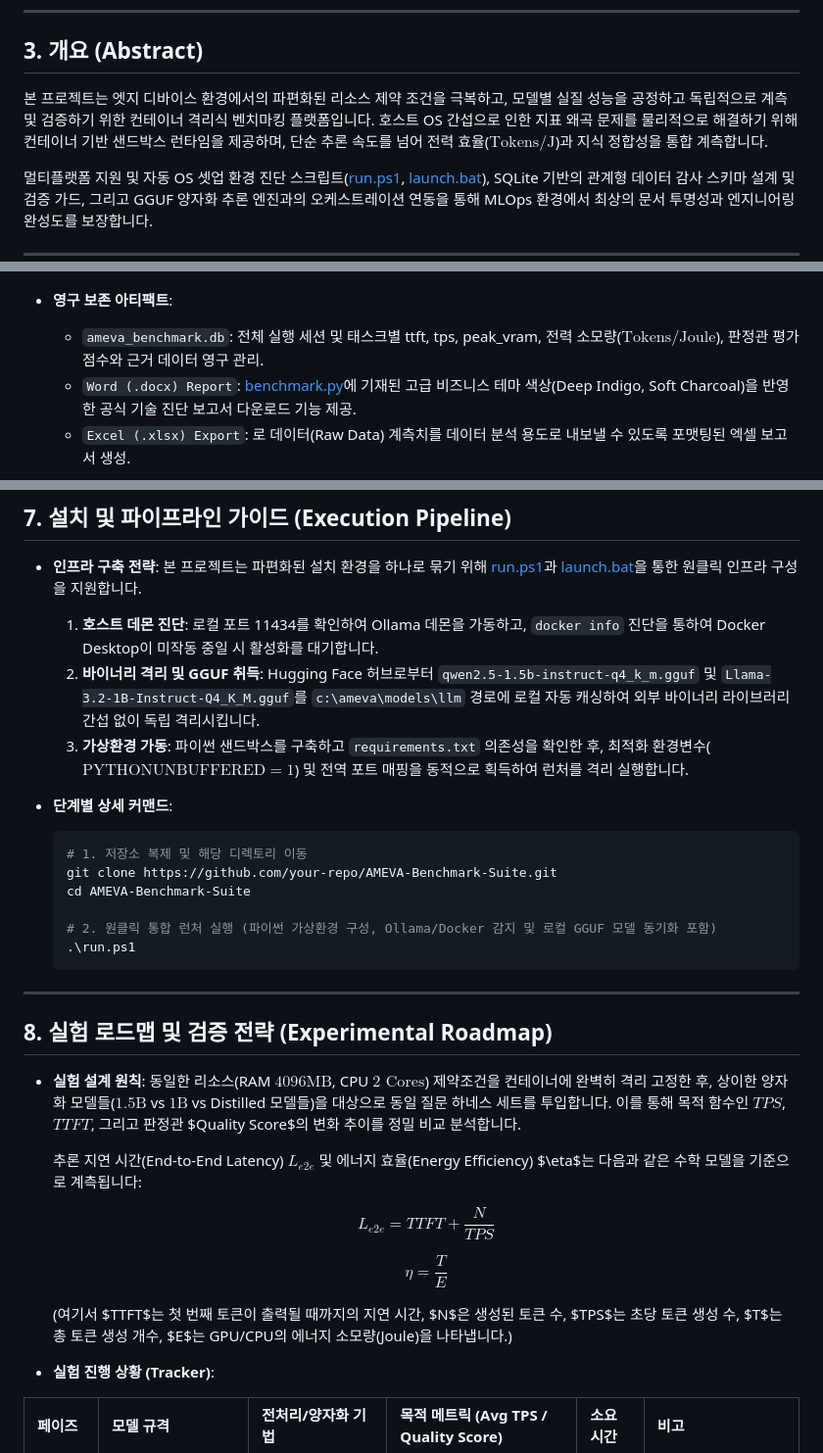
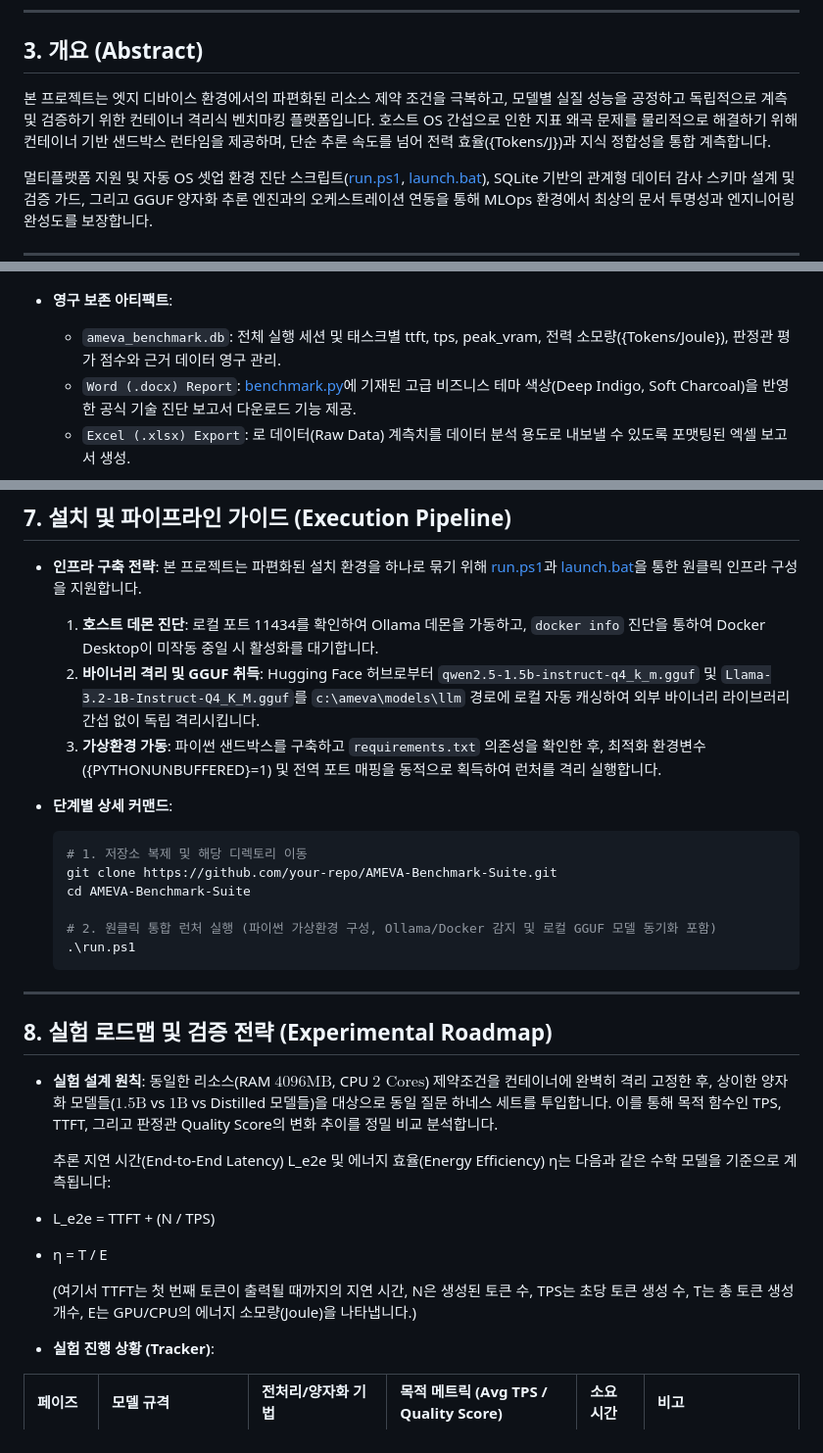
Before and after one commit to uno-km/AMEVA-Benchmark-Suite, a Markdown page: README.md, 3 parts joined by grey strips. Shown at 98% size. Rendered like a GitHub page.

Commit message:
docs: fix math formulas in README.md to plain text format

```diff
--- a/README.md
+++ b/README.md
@@ -23,7 +23,7 @@
 
 ## 3. 개요 (Abstract)
 
-본 프로젝트는 엣지 디바이스 환경에서의 파편화된 리소스 제약 조건을 극복하고, 모델별 실질 성능을 공정하고 독립적으로 계측 및 검증하기 위한 컨테이너 격리식 벤치마킹 플랫폼입니다. 호스트 OS 간섭으로 인한 지표 왜곡 문제를 물리적으로 해결하기 위해 컨테이너 기반 샌드박스 런타임을 제공하며, 단순 추론 속도를 넘어 전력 효율($\text{Tokens/J}$)과 지식 정합성을 통합 계측합니다.
+본 프로젝트는 엣지 디바이스 환경에서의 파편화된 리소스 제약 조건을 극복하고, 모델별 실질 성능을 공정하고 독립적으로 계측 및 검증하기 위한 컨테이너 격리식 벤치마킹 플랫폼입니다. 호스트 OS 간섭으로 인한 지표 왜곡 문제를 물리적으로 해결하기 위해 컨테이너 기반 샌드박스 런타임을 제공하며, 단순 추론 속도를 넘어 전력 효율({Tokens/J})과 지식 정합성을 통합 계측합니다.
 
 멀티플랫폼 지원 및 자동 OS 셋업 환경 진단 스크립트([run.ps1](file:///c:/Users/ATSAdmin/Documents/UNO/small_prj/AMEVA-Benchmark-Suite/run.ps1), [launch.bat](file:///c:/Users/ATSAdmin/Documents/UNO/small_prj/AMEVA-Benchmark-Suite/launch.bat)), SQLite 기반의 관계형 데이터 감사 스키마 설계 및 검증 가드, 그리고 GGUF 양자화 추론 엔진과의 오케스트레이션 연동을 통해 MLOps 환경에서 최상의 문서 투명성과 엔지니어링 완성도를 보장합니다.
 
@@ -250,7 +250,7 @@ AMEVA-Benchmark-Suite/
   > AI 판정관의 평가 근거(Rationale)는 추론 데이터와 함께 `benchmark_results` 테이블의 `judge_reason` 컬럼에 자동 적재되어 설명성을 확보합니다.
 
 - **영구 보존 아티팩트**:
-  - `ameva_benchmark.db`: 전체 실행 세션 및 태스크별 ttft, tps, peak_vram, 전력 소모량($\text{Tokens/Joule}$), 판정관 평가 점수와 근거 데이터 영구 관리.
+  - `ameva_benchmark.db`: 전체 실행 세션 및 태스크별 ttft, tps, peak_vram, 전력 소모량({Tokens/Joule}), 판정관 평가 점수와 근거 데이터 영구 관리.
   - `Word (.docx) Report`: [benchmark.py](file:///c:/Users/ATSAdmin/Documents/UNO/small_prj/AMEVA-Benchmark-Suite/src/backend/routers/benchmark.py)에 기재된 고급 비즈니스 테마 색상(Deep Indigo, Soft Charcoal)을 반영한 공식 기술 진단 보고서 다운로드 기능 제공.
   - `Excel (.xlsx) Export`: 로 데이터(Raw Data) 계측치를 데이터 분석 용도로 내보낼 수 있도록 포맷팅된 엑셀 보고서 생성.
 
@@ -262,7 +262,7 @@ AMEVA-Benchmark-Suite/
   본 프로젝트는 파편화된 설치 환경을 하나로 묶기 위해 [run.ps1](file:///c:/Users/ATSAdmin/Documents/UNO/small_prj/AMEVA-Benchmark-Suite/run.ps1)과 [launch.bat](file:///c:/Users/ATSAdmin/Documents/UNO/small_prj/AMEVA-Benchmark-Suite/launch.bat)을 통한 원클릭 인프라 구성을 지원합니다.
   1. **호스트 데몬 진단**: 로컬 포트 11434를 확인하여 Ollama 데몬을 가동하고, `docker info` 진단을 통하여 Docker Desktop이 미작동 중일 시 활성화를 대기합니다.
   2. **바이너리 격리 및 GGUF 취득**: Hugging Face 허브로부터 `qwen2.5-1.5b-instruct-q4_k_m.gguf` 및 `Llama-3.2-1B-Instruct-Q4_K_M.gguf`를 `c:\ameva\models\llm` 경로에 로컬 자동 캐싱하여 외부 바이너리 라이브러리 간섭 없이 독립 격리시킵니다.
-  3. **가상환경 가동**: 파이썬 샌드박스를 구축하고 `requirements.txt` 의존성을 확인한 후, 최적화 환경변수($\text{PYTHONUNBUFFERED}=1$) 및 전역 포트 매핑을 동적으로 획득하여 런처를 격리 실행합니다.
+  3. **가상환경 가동**: 파이썬 샌드박스를 구축하고 `requirements.txt` 의존성을 확인한 후, 최적화 환경변수({PYTHONUNBUFFERED}=1) 및 전역 포트 매핑을 동적으로 획득하여 런처를 격리 실행합니다.
 
 - **단계별 상세 커맨드**:
 
@@ -280,15 +280,19 @@ AMEVA-Benchmark-Suite/
 ## 8. 실험 로드맵 및 검증 전략 (Experimental Roadmap)
 
 - **실험 설계 원칙**:
-  동일한 리소스(RAM $4096\text{MB}$, CPU $2\text{ Cores}$) 제약조건을 컨테이너에 완벽히 격리 고정한 후, 상이한 양자화 모델들($1.5\text{B}$ vs $1\text{B}$ vs Distilled 모델들)을 대상으로 동일 질문 하네스 세트를 투입합니다. 이를 통해 목적 함수인 $TPS$, $TTFT$, 그리고 판정관 $Quality Score$의 변화 추이를 정밀 비교 분석합니다.
+  동일한 리소스(RAM $4096\text{MB}$, CPU $2\text{ Cores}$) 제약조건을 컨테이너에 완벽히 격리 고정한 후, 상이한 양자화 모델들($1.5\text{B}$ vs $1\text{B}$ vs Distilled 모델들)을 대상으로 동일 질문 하네스 세트를 투입합니다. 이를 통해 목적 함수인 TPS, TTFT, 그리고 판정관 Quality Score의 변화 추이를 정밀 비교 분석합니다.
 
-  추론 지연 시간(End-to-End Latency) $L_{e2e}$ 및 에너지 효율(Energy Efficiency) $\eta$는 다음과 같은 수학 모델을 기준으로 계측됩니다:
+  추론 지연 시간(End-to-End Latency) L_e2e 및 에너지 효율(Energy Efficiency) η는 다음과 같은 수학 모델을 기준으로 계측됩니다:
 
-  $$L_{e2e} = TTFT + \frac{N}{TPS}$$
 
-  $$\eta = \frac{T}{E}$$
+* L_e2e = TTFT + (N / TPS)
 
-  (여기서 $TTFT$는 첫 번째 토큰이 출력될 때까지의 지연 시간, $N$은 생성된 토큰 수, $TPS$는 초당 토큰 생성 수, $T$는 총 토큰 생성 개수, $E$는 GPU/CPU의 에너지 소모량(Joule)을 나타냅니다.)
+
+
+* η = T / E
+
+
+  (여기서 TTFT는 첫 번째 토큰이 출력될 때까지의 지연 시간, N은 생성된 토큰 수, TPS는 초당 토큰 생성 수, T는 총 토큰 생성 개수, E는 GPU/CPU의 에너지 소모량(Joule)을 나타냅니다.)
 
 - **실험 진행 상황 (Tracker)**:
 
```
